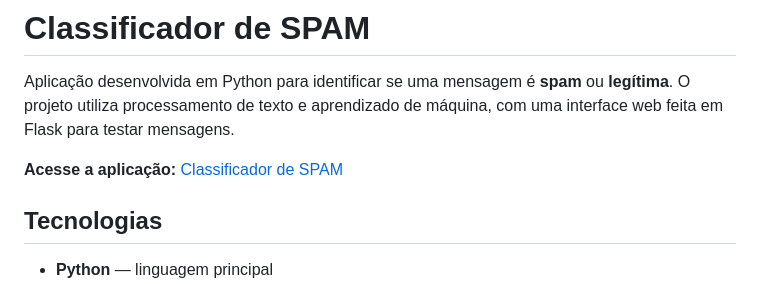
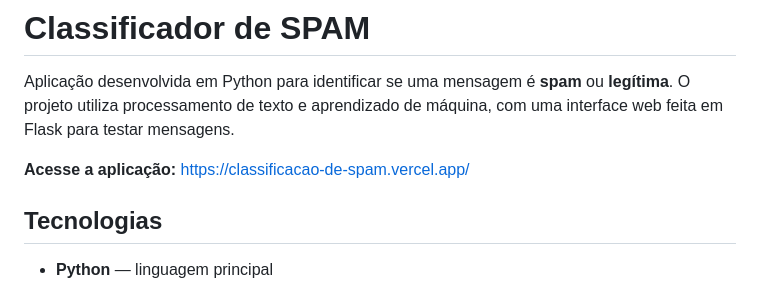
Before and after one commit to devdavifalcao/ClassificacaoSPAM, a Markdown page: README.md, the part around the change. Rendered like a GitHub page.

Commit message:
Fix link formatting in README.md

```diff
--- a/README.md
+++ b/README.md
@@ -2,7 +2,7 @@
 
 Aplicação desenvolvida em Python para identificar se uma mensagem é **spam** ou **legítima**. O projeto utiliza processamento de texto e aprendizado de máquina, com uma interface web feita em Flask para testar mensagens.
 
-**Acesse a aplicação:** [Classificador de SPAM](https://classificacao-de-spam.vercel.app/)
+**Acesse a aplicação:** https://classificacao-de-spam.vercel.app/
 
 ## Tecnologias
 
```
